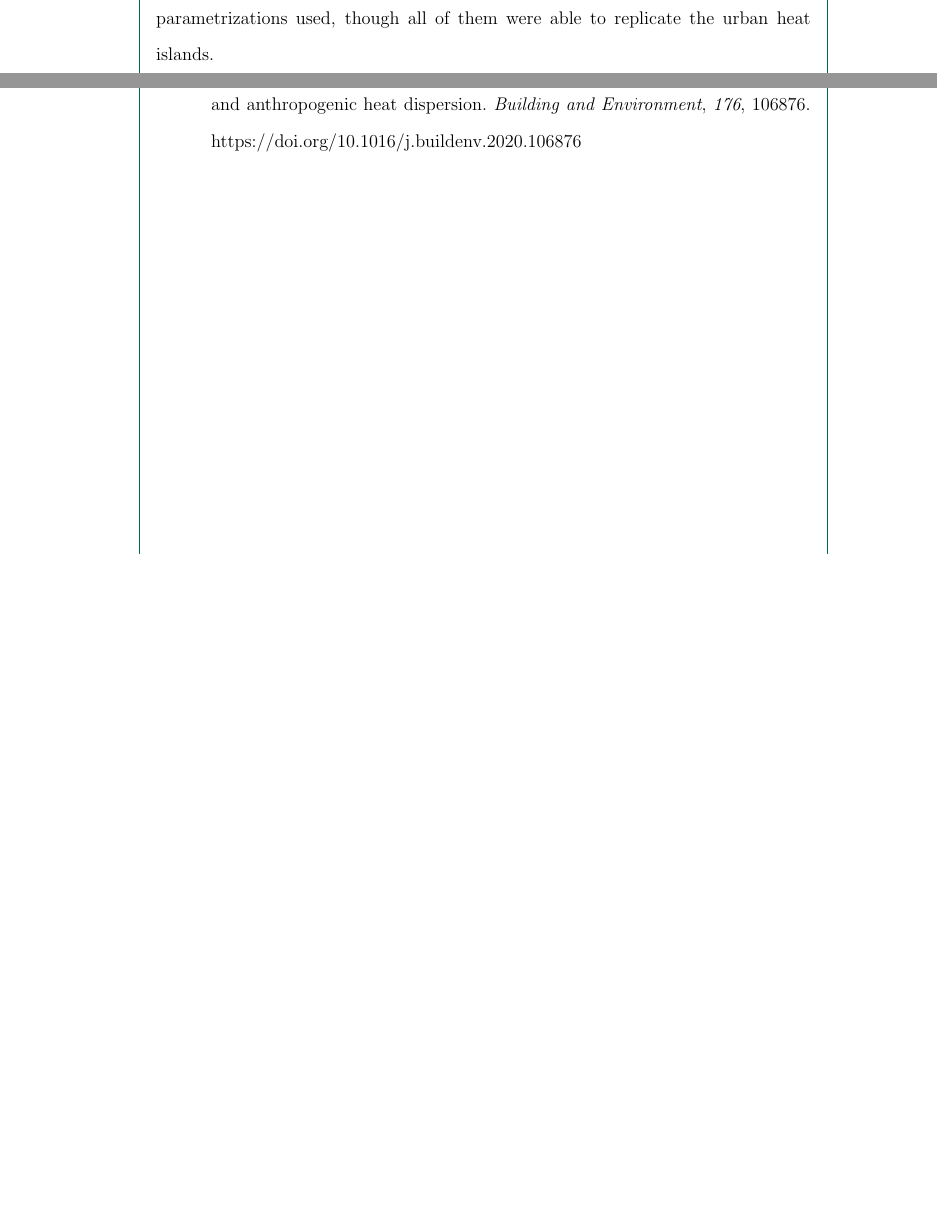
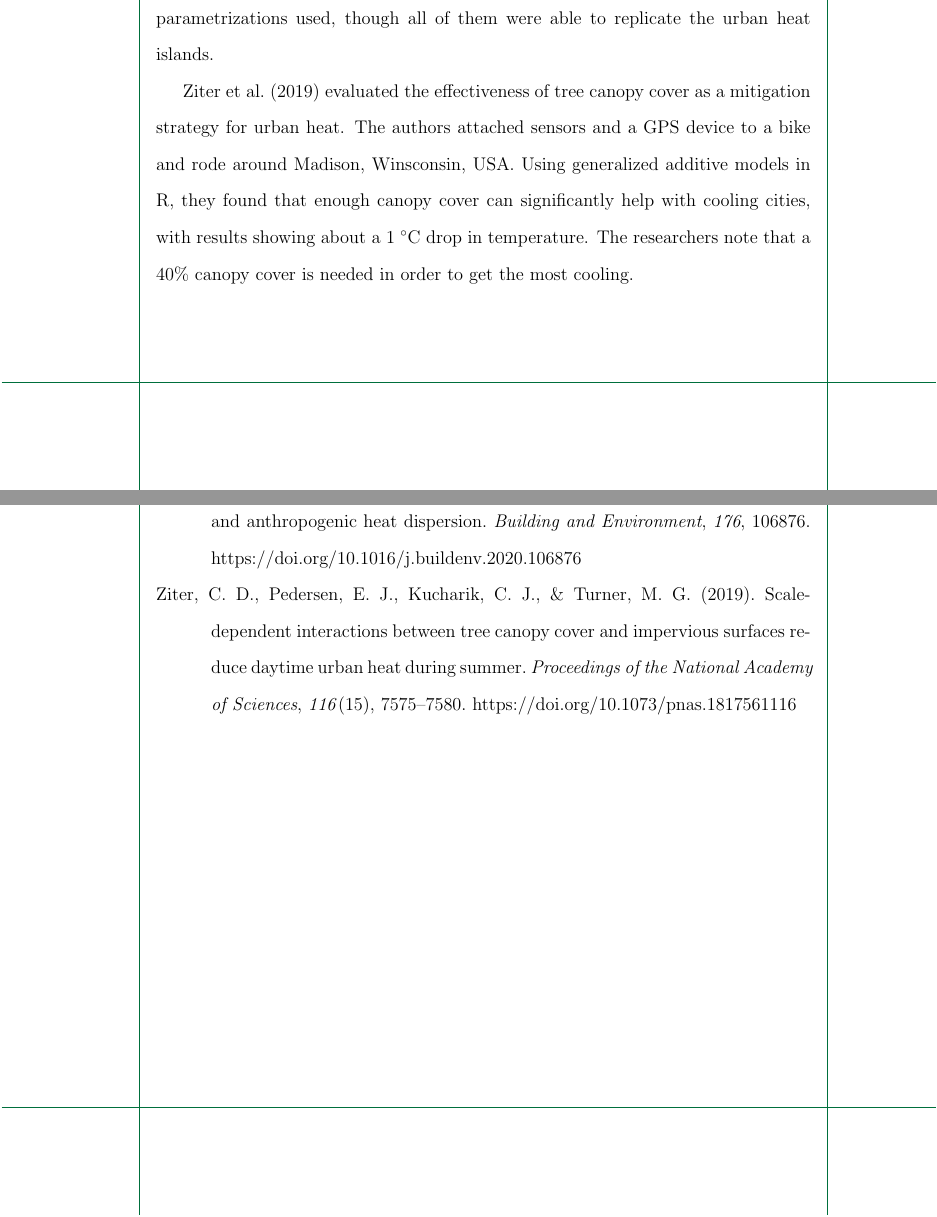
Before and after one commit to ericson-domingo-ug/thesis-latex, a LaTeX thesis (thesis.tex, which reads body/rrl.tex): two parts of pages 3 and 9 of 9 before the commit and two parts of pages 3 and 10 of 10 after it, joined at a grey line, cut so that both start at the same text, the shorter picture padded with empty space. Compiled offline with pdfLaTeX.

Commit message:
Add paragraph on Ziter et al (2019)

```diff
--- a/body/rrl.tex
+++ b/body/rrl.tex
@@ -22,6 +22,12 @@
 		An average of 2 to 3 \degree C increase in temperature due to the urban heat island effect was reported.
 		They also reported that urban effects could decrease concentration of primary pollutants.
 		Wind speed due to urban effects were highly dependent on the model and parametrizations used, though all of them were able to replicate the urban heat islands.
+
+		\textcite{Ziter2019} evaluated the effectiveness of tree canopy cover as a mitigation strategy for urban heat.
+		The authors attached sensors and a GPS device to a bike and rode around Madison, Winsconsin, USA.
+		Using generalized additive models in R, they found that enough canopy cover can significantly help with cooling cities,
+			with results showing about a 1 \degree C drop in temperature.
+		The researchers note that a 40\% canopy cover is needed in order to get the most cooling.
 
 	\subsection{Asia}
 		\textcite{Yuan2020} conducted a computational parametric study in order to evaluate the impact of urbanization in Singapore.
```
